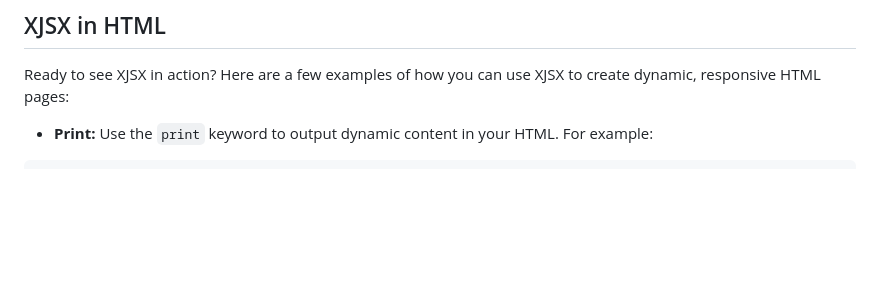
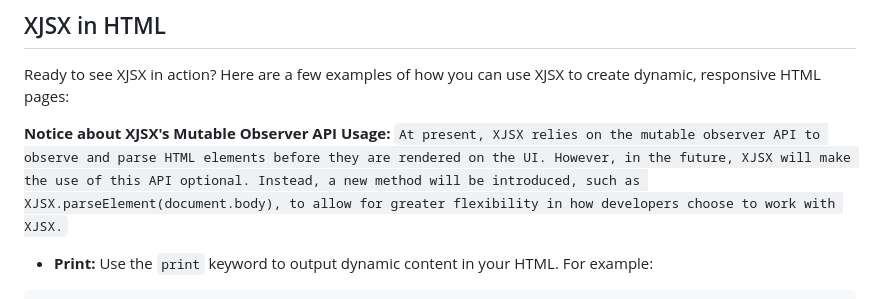
Before and after one commit to OwensAkpede/XJSX, a Markdown page: README.md, the part around the change. Drawn GitHub-style; blank space fills up the shorter version.

````diff
--- a/README.md
+++ b/README.md
@@ -54,6 +54,9 @@ To use these keywords in your XJSX-enabled HTML, simply incorporate them using t
 ```
 ## XJSX in HTML
 Ready to see XJSX in action? Here are a few examples of how you can use XJSX to create dynamic, responsive HTML pages:
+
+__Notice about XJSX's Mutable Observer API Usage:__
+`At present, XJSX relies on the mutable observer API to observe and parse HTML elements before they are rendered on the UI. However, in the future, XJSX will make the use of this API optional. Instead, a new method will be introduced, such as XJSX.parseElement(document.body), to allow for greater flexibility in how developers choose to work with XJSX.`
 
 
 - **Print:** Use the `print` keyword to output dynamic content in your HTML. For example:
````
